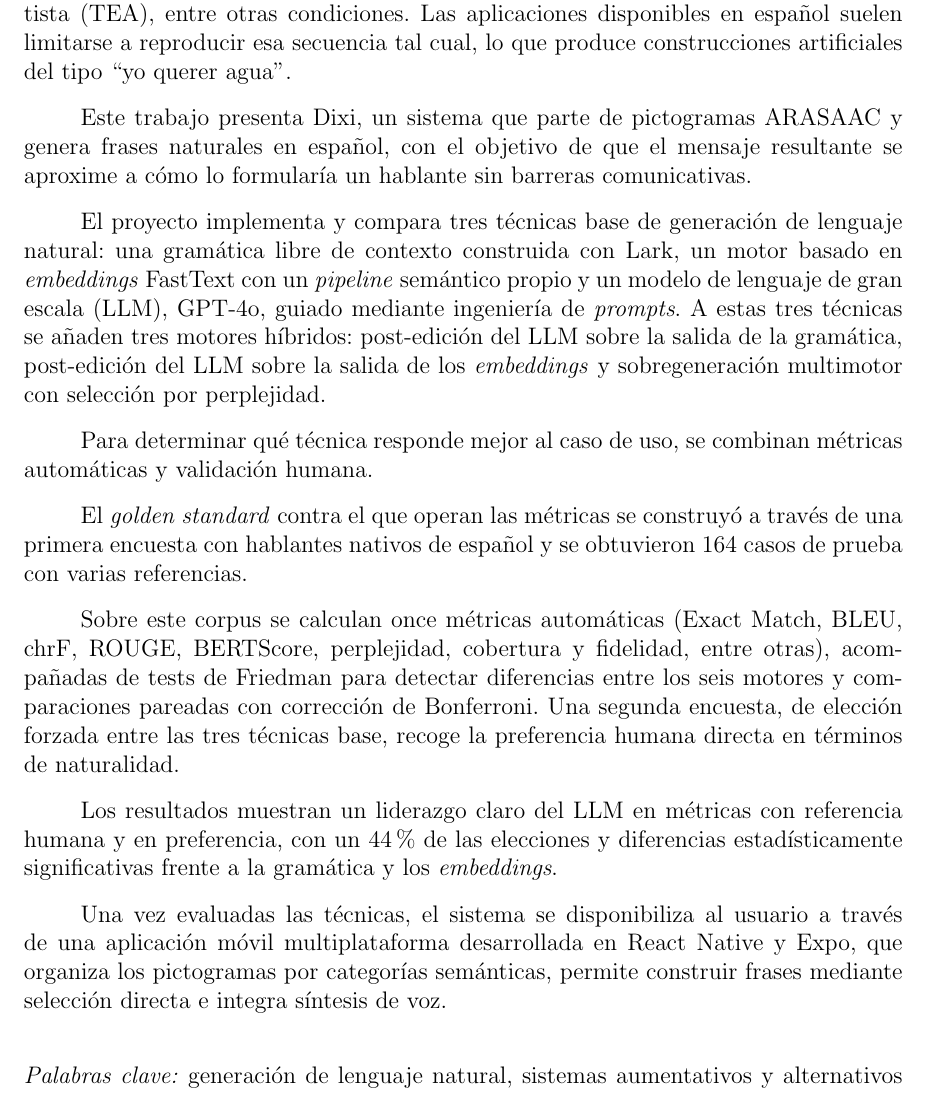
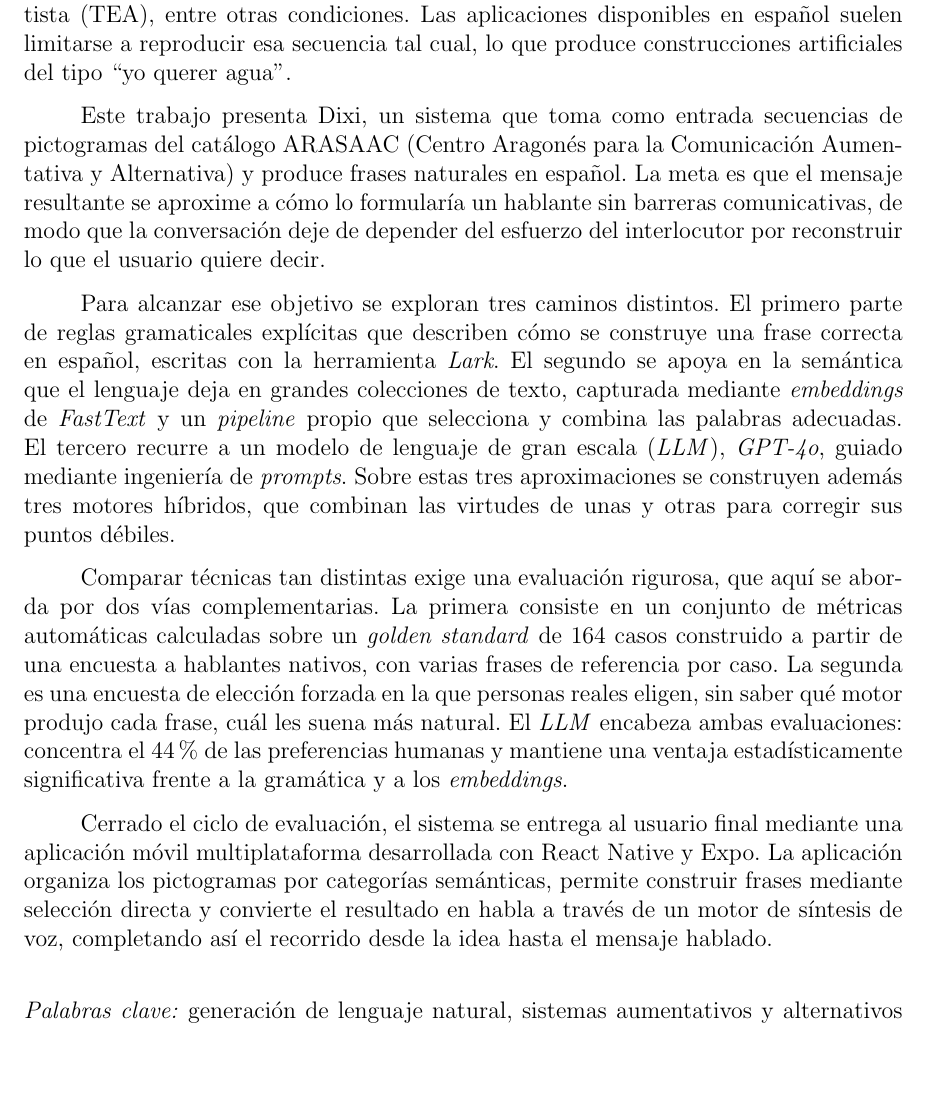
Before and after one commit to Lagaress/tfg-memory, a LaTeX document (main.tex, which reads sections/frontmatter/summary.tex): part of page 8 of 127, cut so that both start at the same text, the shorter picture padded with empty space. Compiled offline with pdfLaTeX.

Commit message:
Restructure summary.tex for non-technical readers
Collapse 8 paragraphs into 5 with explicit transitions, define ARASAAC on
first mention, lead each technique with conceptual language before naming
the tool, drop the eleven-metric enumeration, and replace "disponibiliza"
with "se entrega al usuario final".

Co-Authored-By: Claude Opus 4.7 (1M context) <noreply@anthropic.com>

```diff
--- a/sections/frontmatter/summary.tex
+++ b/sections/frontmatter/summary.tex
@@ -4,19 +4,13 @@
 
 \noindent Para muchas personas con dificultades graves del habla, comunicar una idea tan simple como pedir agua pasa por seleccionar una secuencia de pictogramas en una aplicación. Es una situación frecuente entre quienes conviven con un Trastorno del Espectro Autista (TEA), entre otras condiciones. Las aplicaciones disponibles en español suelen limitarse a reproducir esa secuencia tal cual, lo que produce construcciones artificiales del tipo ``yo querer agua''.
 
-Este trabajo presenta Dixi, un sistema que parte de pictogramas ARASAAC y genera frases naturales en español, con el objetivo de que el mensaje resultante se aproxime a cómo lo formularía un hablante sin barreras comunicativas.
+Este trabajo presenta Dixi, un sistema que toma como entrada secuencias de pictogramas del catálogo ARASAAC (Centro Aragonés para la Comunicación Aumentativa y Alternativa) y produce frases naturales en español. La meta es que el mensaje resultante se aproxime a cómo lo formularía un hablante sin barreras comunicativas, de modo que la conversación deje de depender del esfuerzo del interlocutor por reconstruir lo que el usuario quiere decir.
 
-El proyecto implementa y compara tres técnicas base de generación de lenguaje natural: una gramática libre de contexto construida con Lark, un motor basado en \textit{embeddings} FastText con un \textit{pipeline} semántico propio y un modelo de lenguaje de gran escala (LLM), GPT-4o, guiado mediante ingeniería de \textit{prompts}. A estas tres técnicas se añaden tres motores híbridos: post-edición del LLM sobre la salida de la gramática, post-edición del LLM sobre la salida de los \textit{embeddings} y sobregeneración multimotor con selección por perplejidad.
+Para alcanzar ese objetivo se exploran tres caminos distintos. El primero parte de reglas gramaticales explícitas que describen cómo se construye una frase correcta en español, escritas con la herramienta \textit{Lark}. El segundo se apoya en la semántica que el lenguaje deja en grandes colecciones de texto, capturada mediante \textit{embeddings} de \textit{FastText} y un \textit{pipeline} propio que selecciona y combina las palabras adecuadas. El tercero recurre a un modelo de lenguaje de gran escala (\textit{LLM}), \textit{GPT-4o}, guiado mediante ingeniería de \textit{prompts}. Sobre estas tres aproximaciones se construyen además tres motores híbridos, que combinan las virtudes de unas y otras para corregir sus puntos débiles.
 
-Para determinar qué técnica responde mejor al caso de uso, se combinan métricas automáticas y validación humana.
+Comparar técnicas tan distintas exige una evaluación rigurosa, que aquí se aborda por dos vías complementarias. La primera consiste en un conjunto de métricas automáticas calculadas sobre un \textit{golden standard} de 164 casos construido a partir de una encuesta a hablantes nativos, con varias frases de referencia por caso. La segunda es una encuesta de elección forzada en la que personas reales eligen, sin saber qué motor produjo cada frase, cuál les suena más natural. El \textit{LLM} encabeza ambas evaluaciones: concentra el 44\% de las preferencias humanas y mantiene una ventaja estadísticamente significativa frente a la gramática y a los \textit{embeddings}.
 
-El \textit{golden standard} contra el que operan las métricas se construyó a través de una primera encuesta con hablantes nativos de español y se obtuvieron 164 casos de prueba con varias referencias.
-
-Sobre este corpus se calculan once métricas automáticas (Exact Match, BLEU, chrF, ROUGE, BERTScore, perplejidad, cobertura y fidelidad, entre otras), acompañadas de tests de Friedman para detectar diferencias entre los seis motores y comparaciones pareadas con corrección de Bonferroni. Una segunda encuesta, de elección forzada entre las tres técnicas base, recoge la preferencia humana directa en términos de naturalidad.
-
-Los resultados muestran un liderazgo claro del LLM en métricas con referencia humana y en preferencia, con un 44\% de las elecciones y diferencias estadísticamente significativas frente a la gramática y los \textit{embeddings}.
-
-Una vez evaluadas las técnicas, el sistema se disponibiliza al usuario a través de una aplicación móvil multiplataforma desarrollada en React Native y Expo, que organiza los pictogramas por categorías semánticas, permite construir frases mediante selección directa e integra síntesis de voz.
+Cerrado el ciclo de evaluación, el sistema se entrega al usuario final mediante una aplicación móvil multiplataforma desarrollada con React Native y Expo. La aplicación organiza los pictogramas por categorías semánticas, permite construir frases mediante selección directa y convierte el resultado en habla a través de un motor de síntesis de voz, completando así el recorrido desde la idea hasta el mensaje hablado.
 
 \vspace{.5cm}
 
```
